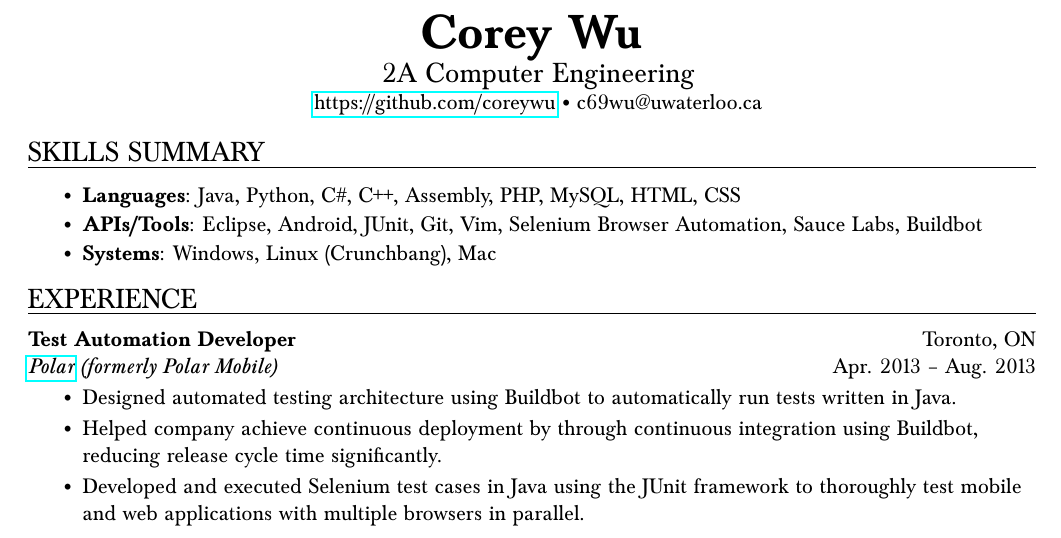
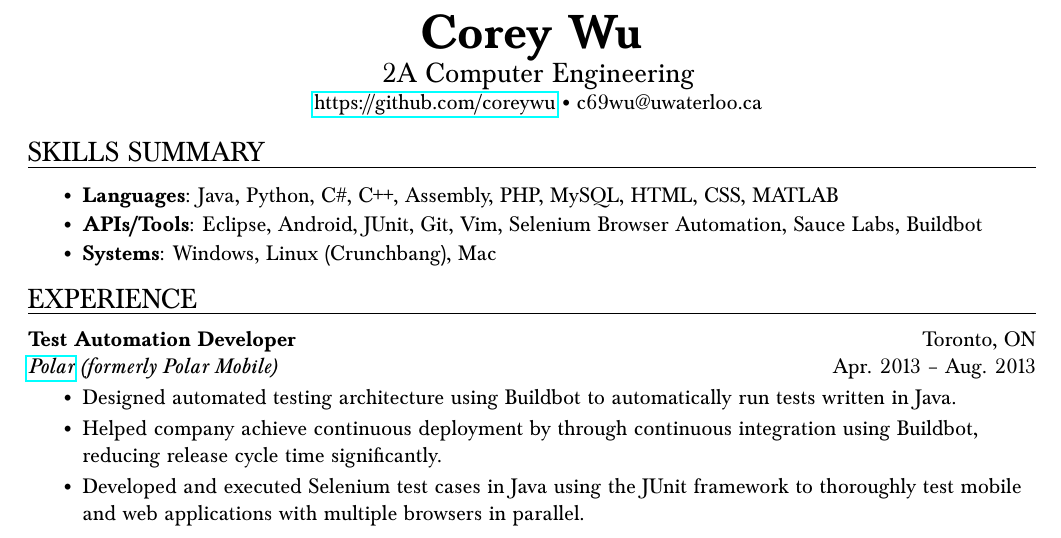
Before and after one commit to coreywu/Corey-LaTeX-Resume, a LaTeX CV (Resume-Corey_Wu.tex): part of the page, cut so that both start at the same text. Compiled offline with pdfLaTeX.

Commit message:
Add MATLAB to languages.

```diff
--- a/Resume-Corey_Wu.tex
+++ b/Resume-Corey_Wu.tex
@@ -111,7 +111,7 @@
 \begin{ressection}{Skills Summary}
 \begin{itemize}
 \vspace{-6.5pt}
-\resskillsitem{Languages}{Java, Python, C\#, C++, Assembly, PHP, MySQL, HTML, CSS}
+\resskillsitem{Languages}{Java, Python, C\#, C++, Assembly, PHP, MySQL, HTML, CSS, MATLAB}
 \resskillsitem{APIs/Tools}{Eclipse, Android, JUnit, Git, Vim, Selenium Browser Automation, Sauce Labs, Buildbot}
 \resskillsitem{Systems}{Windows, Linux (Crunchbang), Mac}
 \end{itemize}
```
Also changed, not shown: Resume-Corey_Wu.pdf.
